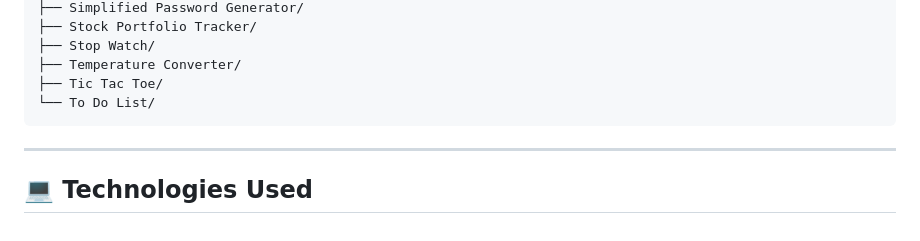
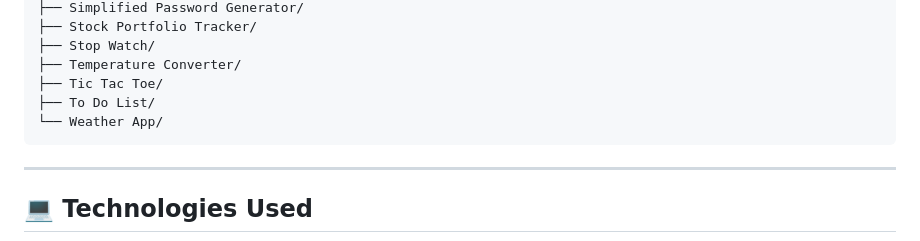
Before and after one commit to dineshsinghdhami/mini-projects, a Markdown page: README.md, the part around the change. Rendered like a GitHub page.

````diff
--- a/README.md
+++ b/README.md
@@ -55,7 +55,8 @@ mini-projects/
 ├── Stop Watch/
 ├── Temperature Converter/
 ├── Tic Tac Toe/
-└── To Do List/
+├── To Do List/
+└── Weather App/
 ```
 
 ---
````
